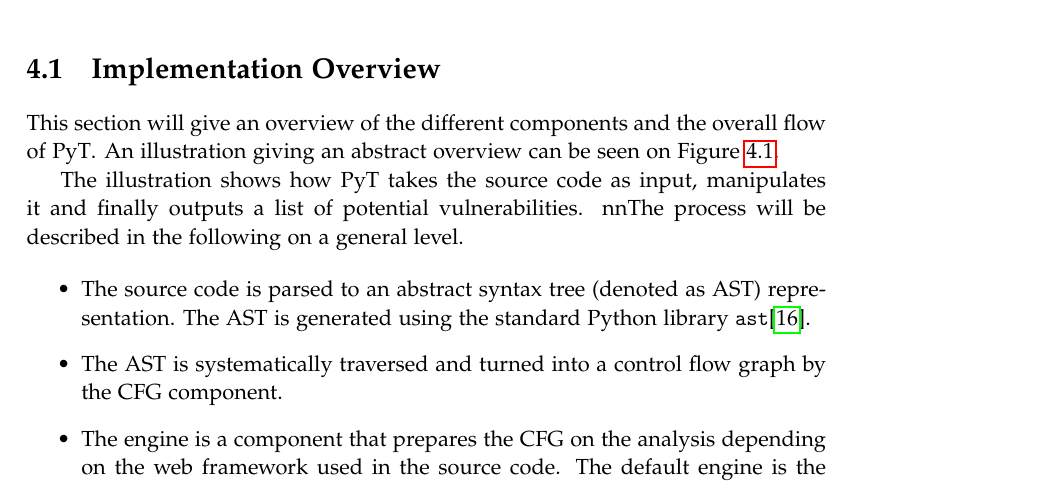
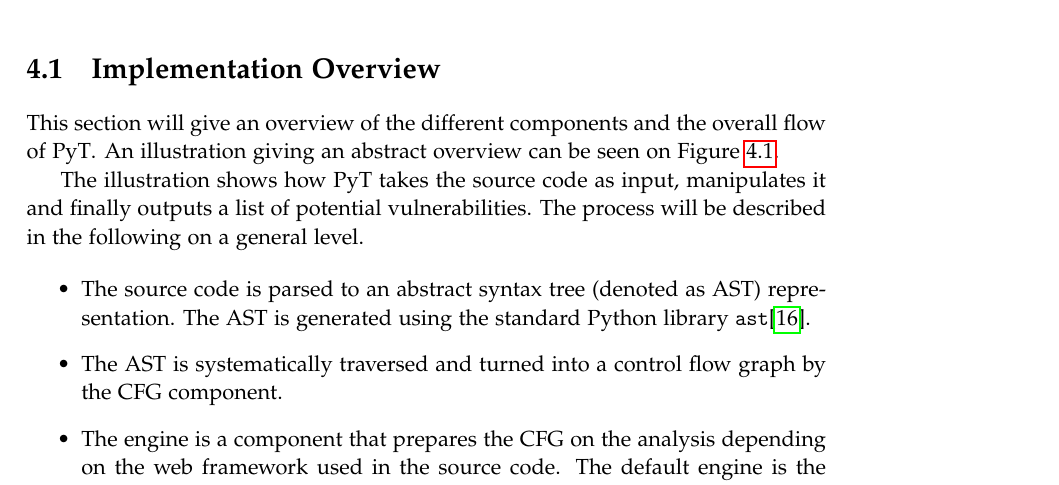
Before and after one commit to SW10IoT/report, a LaTeX thesis (master.tex, which reads sections/implementation/overview.tex): part of page 43 of 64, cut so that both start at the same text. Compiled offline with pdfLaTeX.

Commit message:
nnnnnnnnnnnnnn

```diff
--- a/sections/implementation/overview.tex
+++ b/sections/implementation/overview.tex
@@ -9,7 +9,7 @@ An illustration giving an abstract overview can be seen on \cref{figure:implemen
 \end{figure}
 
 The illustration shows how  \pyt{} takes the source code as input, manipulates it and finally outputs a list of potential vulnerabilities.
-nnThe process will be described in the following on a general level.
+The process will be described in the following on a general level.
 
 \begin{itemize}
 \item The source code is parsed to an abstract syntax tree (denoted as AST) representation.
```
